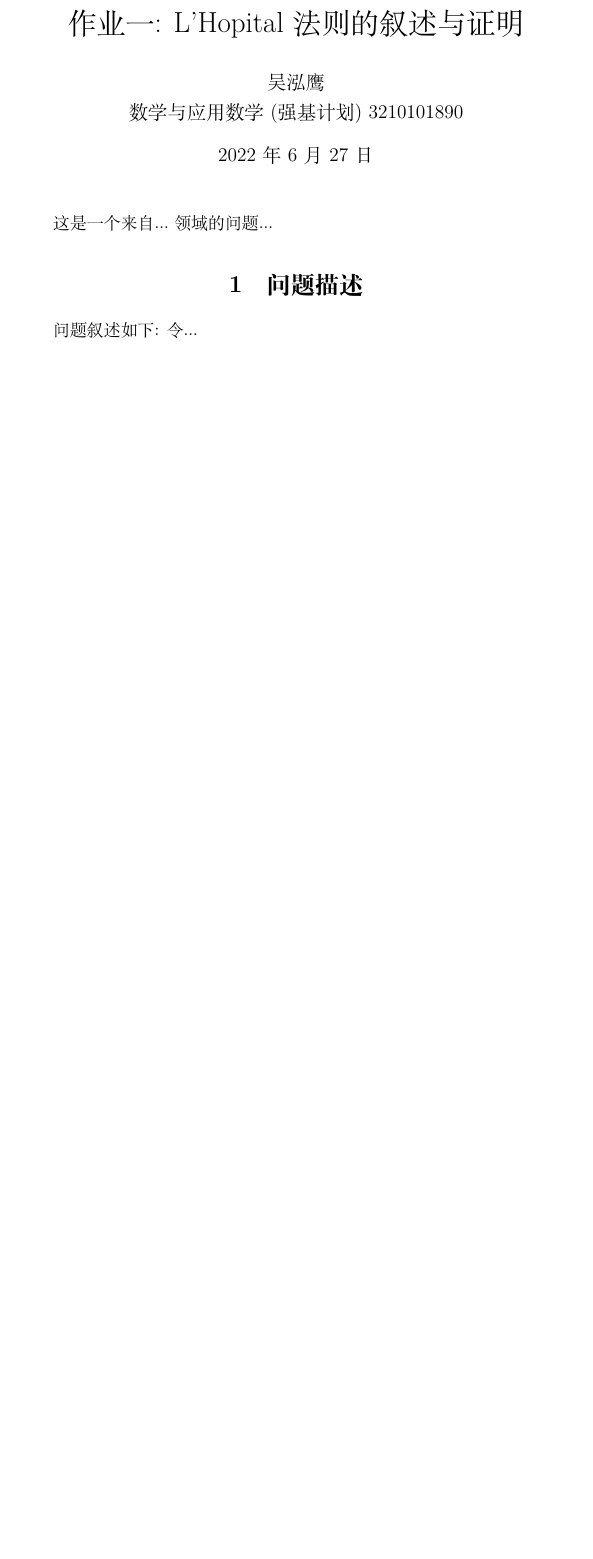
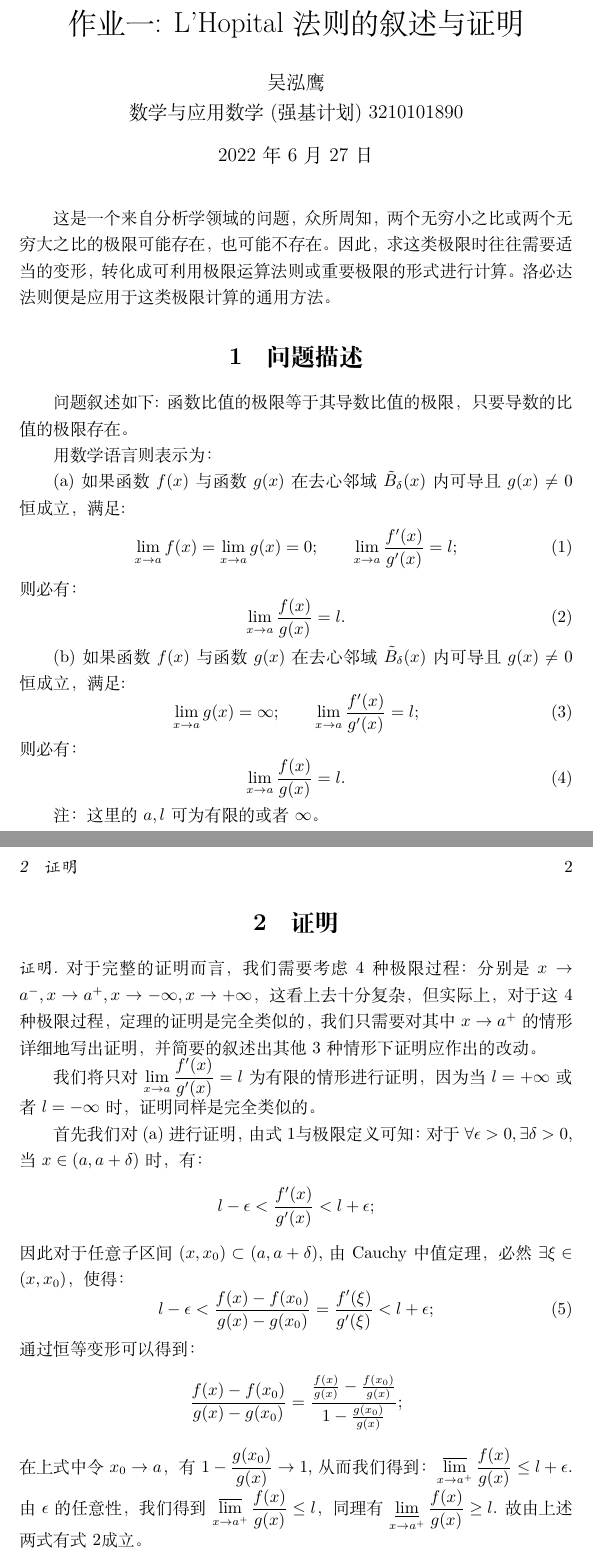
Before and after one commit to kokorokagari/ZJUmathsoft_hw, a LaTeX problem sheet (homework1/whyhw.tex): part of the page before the commit and two parts of pages 1 and 2 of 3 after it, the two joined at a grey line, cut so that both start at the same text, the shorter picture padded with empty space. Compiled offline with XeLaTeX.

Commit message:
第一次作业

```diff
--- a/homework1/whyhw.tex
+++ b/homework1/whyhw.tex
@@ -2,9 +2,9 @@
 
 \usepackage{graphicx}
 \usepackage{amsmath}
+\usepackage{amsthm}
 
 \title{作业一: L'Hopital法则的叙述与证明}
-
 
 \author{吴泓鹰 \\ 数学与应用数学(强基计划) 3210101890}
 
@@ -13,11 +13,50 @@
 \maketitle
 
 
-这是一个来自...领域的问题...
+这是一个来自分析学领域的问题，众所周知，两个无穷小之比或两个无穷大之比的极限可能存在，也可能不存在。因此，求这类极限时往往需要适当的变形，转化成可利用极限运算法则或重要极限的形式进行计算。洛必达法则便是应用于这类极限计算的通用方法。
 \section{问题描述}
-问题叙述如下: 令...
+问题叙述如下: 函数比值的极限等于其导数比值的极限，只要导数的比值的极限存在。
 
+用数学语言则表示为：
+
+(a)如果函数$f(x)$与函数$g(x)$在去心邻域$\tilde{B}_{\delta}(x)$内可导且$g(x)\ne0$恒成立，满足:
+\begin{equation}
+	\lim_{x \rightarrow a}f(x)=\lim_{x \rightarrow a}g(x)=0;\qquad\lim_{x \rightarrow a}\frac{f'(x)}{g'(x)}=l;\label{1}
+\end{equation}
+则必有：
+\begin{equation}
+	\lim_{x \rightarrow a}\frac{f(x)}{g(x)}=l.\label{2}
+\end{equation}
+
+(b)如果函数$f(x)$与函数$g(x)$在去心邻域$\tilde{B}_{\delta}(x)$内可导且$g(x)\ne0$恒成立，满足:
+\begin{equation}
+	\lim_{x \rightarrow a}g(x)=\infty;\qquad\lim_{x \rightarrow a}\frac{f'(x)}{g'(x)}=l;\label{3}
+\end{equation}
+则必有：
+\begin{equation}
+	\lim_{x \rightarrow a}\frac{f(x)}{g(x)}=l.\label{4}
+\end{equation}
+
+注：这里的$a,l$可为有限的或者$\infty$。
 \section{证明}
+\begin{proof}[证明]
+对于完整的证明而言，我们需要考虑4种极限过程：分别是$x \rightarrow a^-,x \rightarrow a^+,x \rightarrow -\infty,x \rightarrow +\infty$，这看上去十分复杂，但实际上，对于这4种极限过程，定理的证明是完全类似的，我们只需要对其中$x \rightarrow a^+$的情形详细地写出证明，并简要的叙述出其他3种情形下证明应作出的改动。
 
+我们将只对$\displaystyle \lim_{x \rightarrow a}\frac{f'(x)}{g'(x)}=l$为有限的情形进行证明，因为当$l=+\infty$或者$l=-\infty$时，证明同样是完全类似的。
 
+首先我们对(a)进行证明，由式\ref{1}与极限定义可知：对于$\forall\epsilon>0,\exists\delta>0$,当$x\in(a,a+\delta)$时，有：
+$$
+	l-\epsilon<\frac{f'(x)}{g'(x)}<l+\epsilon;
+$$
+因此对于任意子区间$(x,x_0)\subset(a,a+\delta)$,由Cauchy中值定理，必然$\exists\xi\in(x,x_0)$，使得：
+\begin{equation}
+	l-\epsilon<\frac{f(x)-f(x_0)}{g(x)-g(x_0)}=\frac{f'(\xi)}{g'(\xi)}<l+\epsilon;\label{5}
+\end{equation}
+通过恒等变形可以得到：
+$$
+\frac{f(x)-f(x_0)}{g(x)-g(x_0)}=\frac{\frac{f(x)}{g(x)}-\frac{f(x_0)}{g(x)}}{1-\frac{g(x_0)}{g(x)}};
+$$
+在上式中令$x_0\rightarrow a$，有$1-\displaystyle\frac{g(x_0)}{g(x)}\rightarrow 1$,从而我们得到：$\displaystyle\varlimsup_{x \rightarrow a^+}\frac{f(x)}{g(x)}\le l+\epsilon$.
+由$\epsilon$的任意性，我们得到$\displaystyle\varlimsup_{x \rightarrow a^+}\frac{f(x)}{g(x)}\le l$，同理有$\displaystyle\varliminf_{x \rightarrow a^+}\frac{f(x)}{g(x)}\ge l$.
+故由上述两式有式\ref{2}成立。
 
@@ -23,0 +77 @@
+\end{equation}
```
Also changed, not shown: homework1/whyhw.pdf, homework1/whyhw.tex (27 more changed lines), 5 other files.
